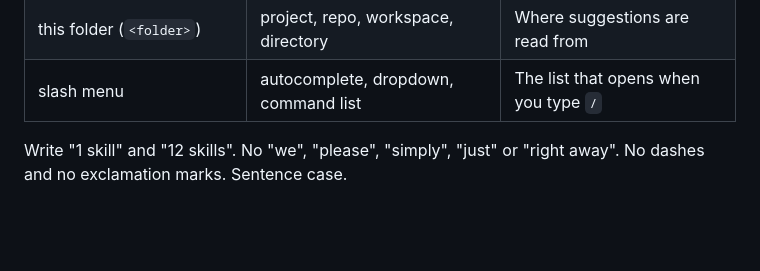
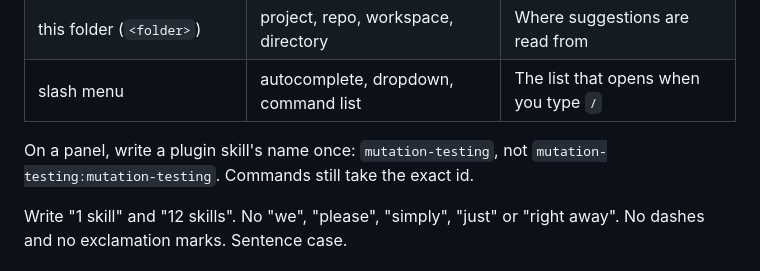
Before and after one commit to mvoshell652/playlist, a Markdown page: SKILL.md, the part around the change. GitHub-like rendering; blank space fills up the shorter version.

```diff
--- a/SKILL.md
+++ b/SKILL.md
@@ -47,6 +47,8 @@ Words to use, and to avoid:
 | play a playlist; it loads its skills | run, execute, activate | What `/playlist:<name>` does |
 | this folder (`<folder>`) | project, repo, workspace, directory | Where suggestions are read from |
 | slash menu | autocomplete, dropdown, command list | The list that opens when you type `/` |
+
+On a panel, write a plugin skill's name once: `mutation-testing`, not `mutation-testing:mutation-testing`. Commands still take the exact id.
 
 Write "1 skill" and "12 skills". No "we", "please", "simply", "just" or "right away". No dashes and no exclamation marks. Sentence case.
 
```
Also changed, not shown: README.md (+25 -9 lines), docs/step-1-action.png (added), docs/step-2-name.png (added), docs/step-3-skills.png (added), docs/step-4-review.png (added), docs/step-5-next.png (added), 1 other file.
